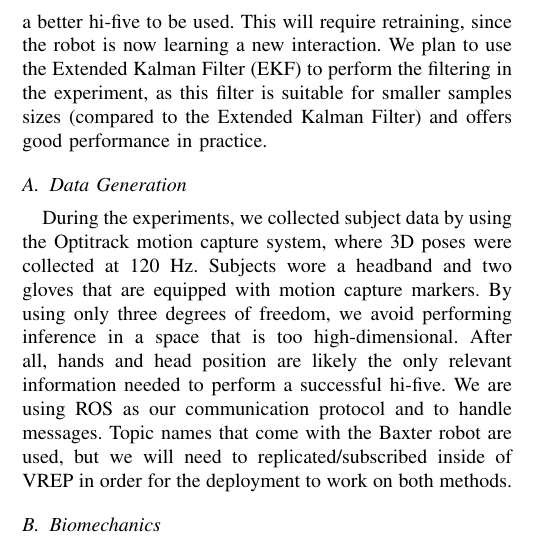
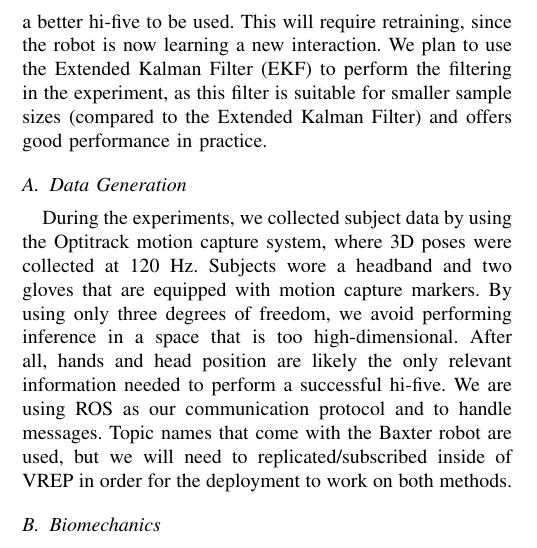
Before and after one commit to CSE598-Adv-Robot-Learning/project-proposal, a LaTeX paper (root.tex): part of one column of page 2 of 3, cut so that both start at the same text. Compiled offline with pdfLaTeX.

Commit message:
fix typo

```diff
--- a/root.tex
+++ b/root.tex
@@ -73,7 +73,7 @@ The simulation tool we are using is VREP. This is a nice tool since its interfac
 We predict that we will be using the simulator to handle a greater portion of the project if the virus prevents us from meeting up; however, we will see if it is practical to also use the real robot during this time. One benefit of conducting in-person experiments is that the physics is perfect (ground truth) and we do not have to deal with any physics engine computation delays which would alter the results of perception and motion planning. A huge advantage of using the in-person Baxter robot is that we are able to find joint angle key frames for the training pose easily. For example, we put the robot into puppet mode and then recorded its key positions for a hi-five. Then, all that is required is to interpolate between these points to obtain a motion sequence. This method allowed us to quickly create different hi-five poses and allows us to come up with new poses if we decide to improve our hi-five motion. Lastly, the biggest benefit of using the Baxter in-person is that we have access to a controlled environment- with an Optitrack system, high speed network, and device drivers all configured- so that development and deployment is seamless.
 
 \section{Experiments}
-\indent Our group conducted approximately 75 demonstrations (hi-fives) on the Baxter robot. Most of these test hi-fives were done using Frankie as the HRI partner, however we did not want our model to overfit the trajectories by using only one person. Therefore, we decided to also use Evan as a HRI partner during training. The hi-five was generated using key frames, as discussed in the section above. Since we learned how to conduct the experiments repeatedly and generate a model for testing, we are now focusing on creating a better hi-five to be used. This will require retraining, since the robot is now learning a new interaction. We plan to use the Extended Kalman Filter (EKF) to perform the filtering in the experiment, as this filter is suitable for smaller samples sizes (compared to the Extended Kalman Filter) and offers good performance in practice.
+\indent Our group conducted approximately 75 demonstrations (hi-fives) on the Baxter robot. Most of these test hi-fives were done using Frankie as the HRI partner, however we did not want our model to overfit the trajectories by using only one person. Therefore, we decided to also use Evan as a HRI partner during training. The hi-five was generated using key frames, as discussed in the section above. Since we learned how to conduct the experiments repeatedly and generate a model for testing, we are now focusing on creating a better hi-five to be used. This will require retraining, since the robot is now learning a new interaction. We plan to use the Extended Kalman Filter (EKF) to perform the filtering in the experiment, as this filter is suitable for smaller sample sizes (compared to the Extended Kalman Filter) and offers good performance in practice.
 
 \subsection{Data Generation}
 During the experiments, we collected subject data by using the Optitrack motion capture system, where 3D poses were collected at 120 Hz. Subjects wore a headband and two gloves that are equipped with motion capture markers. By using only three degrees of freedom, we avoid performing inference in a space that is too high-dimensional. After all, hands and head position are likely the only relevant information needed to perform a successful hi-five. We are using ROS as our communication protocol and to handle messages. Topic names that come with the Baxter robot are used, but we will need to replicated/subscribed inside of VREP in order for the deployment to work on both methods.
```
Also changed, not shown: root.pdf, 2 other files.
